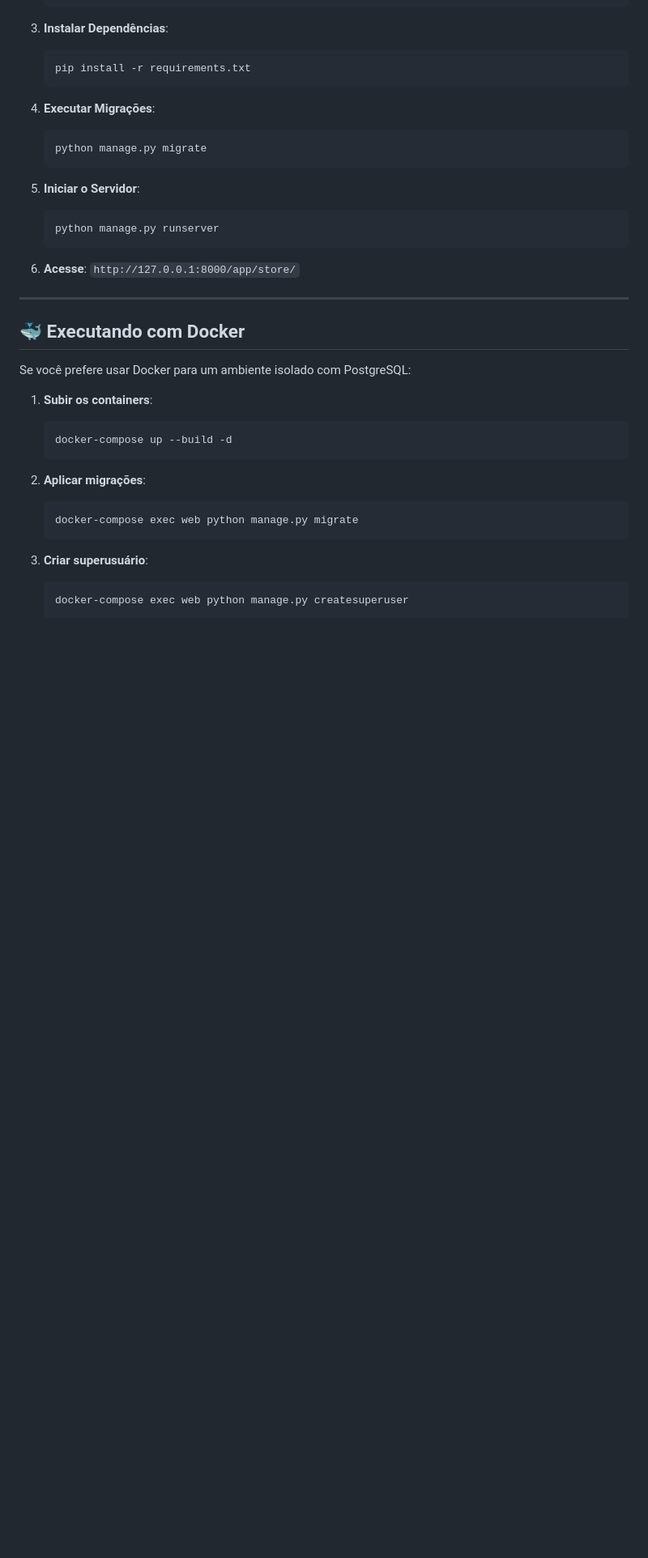
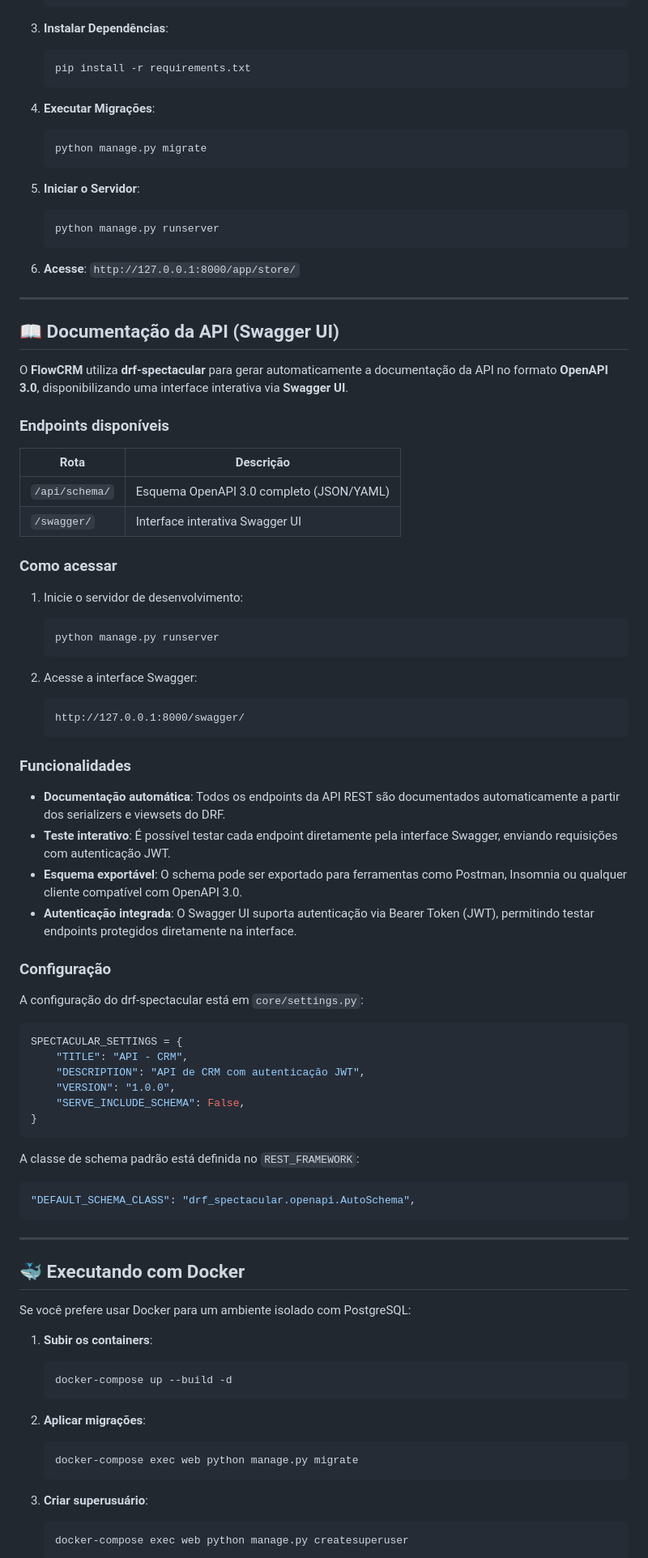
Before and after one commit to gleydson-silv/trilha_backend_nadic, a Markdown page: README.md, the part around one of its changes. Shown at 81% size. Drawn GitHub-style; blank space fills up the shorter version.

Commit message:
Atualiza readme após a implementação do Swagger

````diff
--- a/README.md
+++ b/README.md
@@ -79,6 +81,57 @@ O **FlowCRM** é uma plataforma de marketplace de luxo projetada para oferecer u
    ```
 
 6. **Acesse**: `http://127.0.0.1:8000/app/store/`
+
+---
+
+## 📖 Documentação da API (Swagger UI)
+
+O **FlowCRM** utiliza **drf-spectacular** para gerar automaticamente a documentação da API no formato **OpenAPI 3.0**, disponibilizando uma interface interativa via **Swagger UI**.
+
+### Endpoints disponíveis
+
+| Rota | Descrição |
+|------|-----------|
+| `/api/schema/` | Esquema OpenAPI 3.0 completo (JSON/YAML) |
+| `/swagger/` | Interface interativa Swagger UI |
+
+### Como acessar
+
+1. Inicie o servidor de desenvolvimento:
+   ```bash
+   python manage.py runserver
+   ```
+
+2. Acesse a interface Swagger:
+   ```
+   http://127.0.0.1:8000/swagger/
+   ```
+
+### Funcionalidades
+
+- **Documentação automática**: Todos os endpoints da API REST são documentados automaticamente a partir dos serializers e viewsets do DRF.
+- **Teste interativo**: É possível testar cada endpoint diretamente pela interface Swagger, enviando requisições com autenticação JWT.
+- **Esquema exportável**: O schema pode ser exportado para ferramentas como Postman, Insomnia ou qualquer cliente compatível com OpenAPI 3.0.
+- **Autenticação integrada**: O Swagger UI suporta autenticação via Bearer Token (JWT), permitindo testar endpoints protegidos diretamente na interface.
+
+### Configuração
+
+A configuração do drf-spectacular está em `core/settings.py`:
+
+```python
+SPECTACULAR_SETTINGS = {
+    "TITLE": "API - CRM",
+    "DESCRIPTION": "API de CRM com autenticação JWT",
+    "VERSION": "1.0.0",
+    "SERVE_INCLUDE_SCHEMA": False,
+}
+```
+
+A classe de schema padrão está definida no `REST_FRAMEWORK`:
+
+```python
+"DEFAULT_SCHEMA_CLASS": "drf_spectacular.openapi.AutoSchema",
+```
 
 ---
 
````
Also changed, not shown: other parts of README.md (+2 -0 lines).
